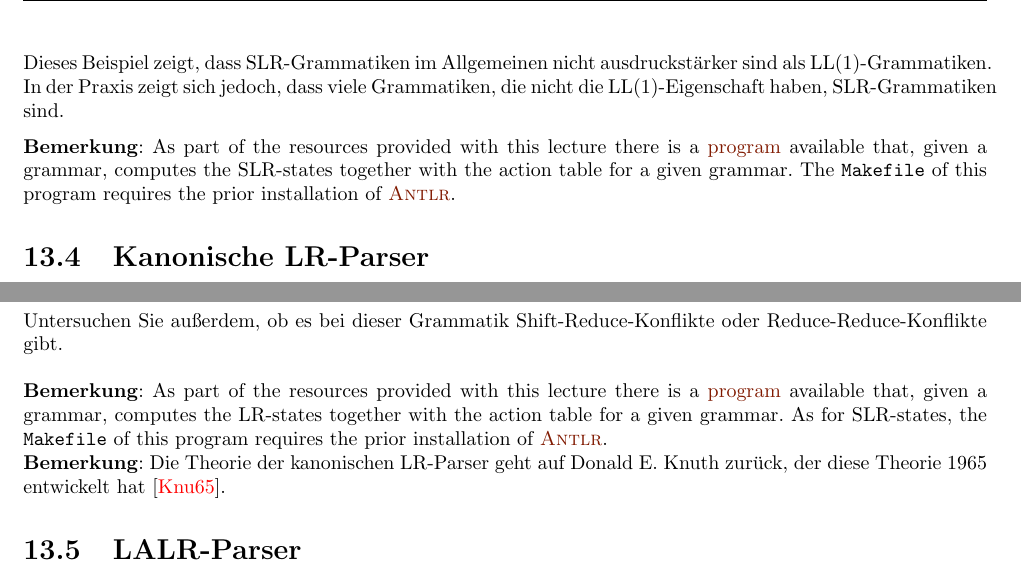
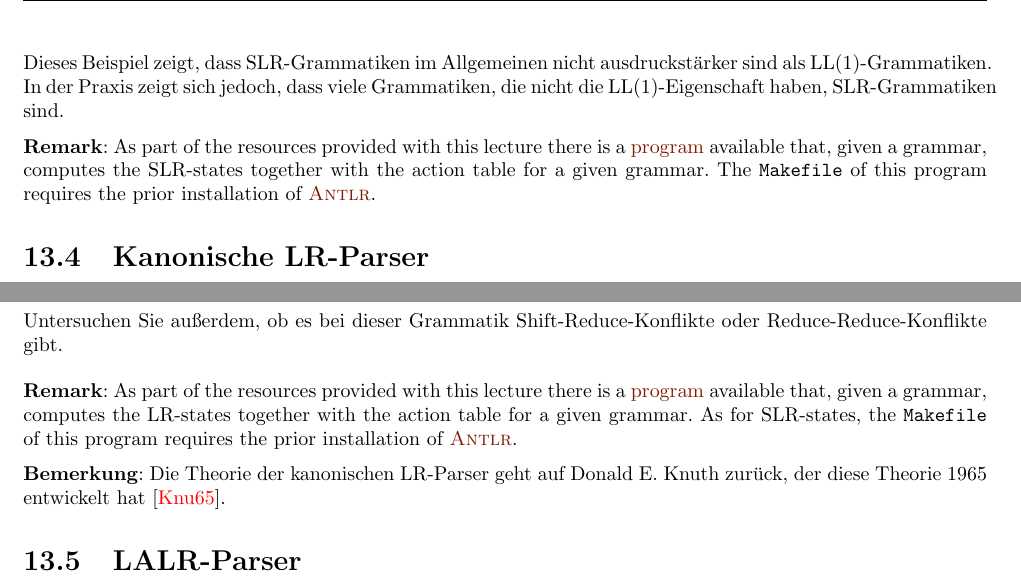
Before and after one commit to karlstroetmann/Formal-Languages, a LaTeX thesis (Lecture-Notes/formal-languages.tex, which reads Lecture-Notes/lr-parser.tex): two parts of pages 202 and 206 of 296, joined at a grey line, cut so that both start at the same text. Compiled offline with pdfLaTeX; the source files are stored in an older character set and shown here as Unicode.

Commit message:
minor changes in lecture notes

```diff
--- a/Lecture-Notes/lr-parser.tex
+++ b/Lecture-Notes/lr-parser.tex
@@ -911,7 +911,7 @@ Dieses Beispiel zeigt, dass SLR-Grammatiken im Allgemeinen nicht ausdruckstärke
 LL(1)-Grammatiken.  In der Praxis zeigt sich jedoch, dass viele Grammatiken, die nicht die
 LL(1)-Eigenschaft haben, SLR-Grammatiken sind.
 
-\remark
+\remarkEng
 As part of the resources provided with this lecture there is a
 \href{https://github.com/karlstroetmann/Formal-Languages/tree/master/ANTLR4/SLR-Parser-Generator}{program}
 available that, given a grammar, computes the SLR-states together with the action table for a given grammar.
@@ -1272,15 +1272,15 @@ Untersuchen Sie außerdem, ob es bei dieser Grammatik Shift-Reduce-Konflikte ode
 Reduce-Reduce-Konflikte gibt.
 \vspace*{0.2cm}
 
-\remark
+\remarkEng
 As part of the resources provided with this lecture there is a
 \href{https://github.com/karlstroetmann/Formal-Languages/tree/master/ANTLR4/LR-Parser-Generator}{program}
 available that, given a grammar, computes the LR-states together with the action table for a given grammar.
 As for SLR-states, the \texttt{Makefile} of this program requires the prior installation of
 \href{http://www.antlr.org}{\textsc{Antlr}}.
 
-\noindent
-\textbf{Bemerkung}: Die Theorie der kanonischen LR-Parser geht auf Donald E.~Knuth zurück,
+\remark
+Die Theorie der kanonischen LR-Parser geht auf Donald E.~Knuth zurück,
 der diese Theorie 1965 entwickelt hat \cite{knuth:65}.
 
 \section{LALR-Parser}
```
